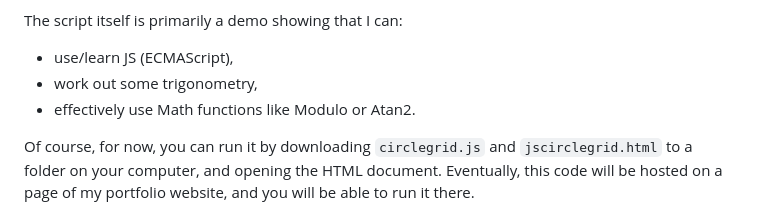
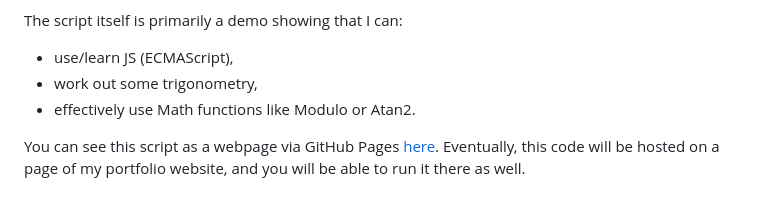
Before and after one commit to LucyWatcher/ShapesJS, a Markdown page: README.md, the part around the change. GitHub-like rendering.

Commit message:
Update README.md
This project is successfully hosted via GitHub pages, so I updated the README with a link pointing to that.

```diff
--- a/README.md
+++ b/README.md
@@ -9,7 +9,7 @@ This is my first JS script that is longer than a couple lines. **In few words: t
 + work out some trigonometry,
 + effectively use Math functions like Modulo or Atan2.
 
-Of course, for now, you can run it by downloading `circlegrid.js` and `jscirclegrid.html` to a folder on your computer, and opening the HTML document. Eventually, this code will be hosted on a page of my portfolio website, and you will be able to run it there.
+You can see this script as a webpage via GitHub Pages [here](https://lucywatcher.github.io/ShapesJS/). Eventually, this code will be hosted on a page of my portfolio website, and you will be able to run it there as well.
 
 <p align="center">
   <img alt="A preview image of ShapesJS" src="./shapesJS.jpeg" width="500px">
```
